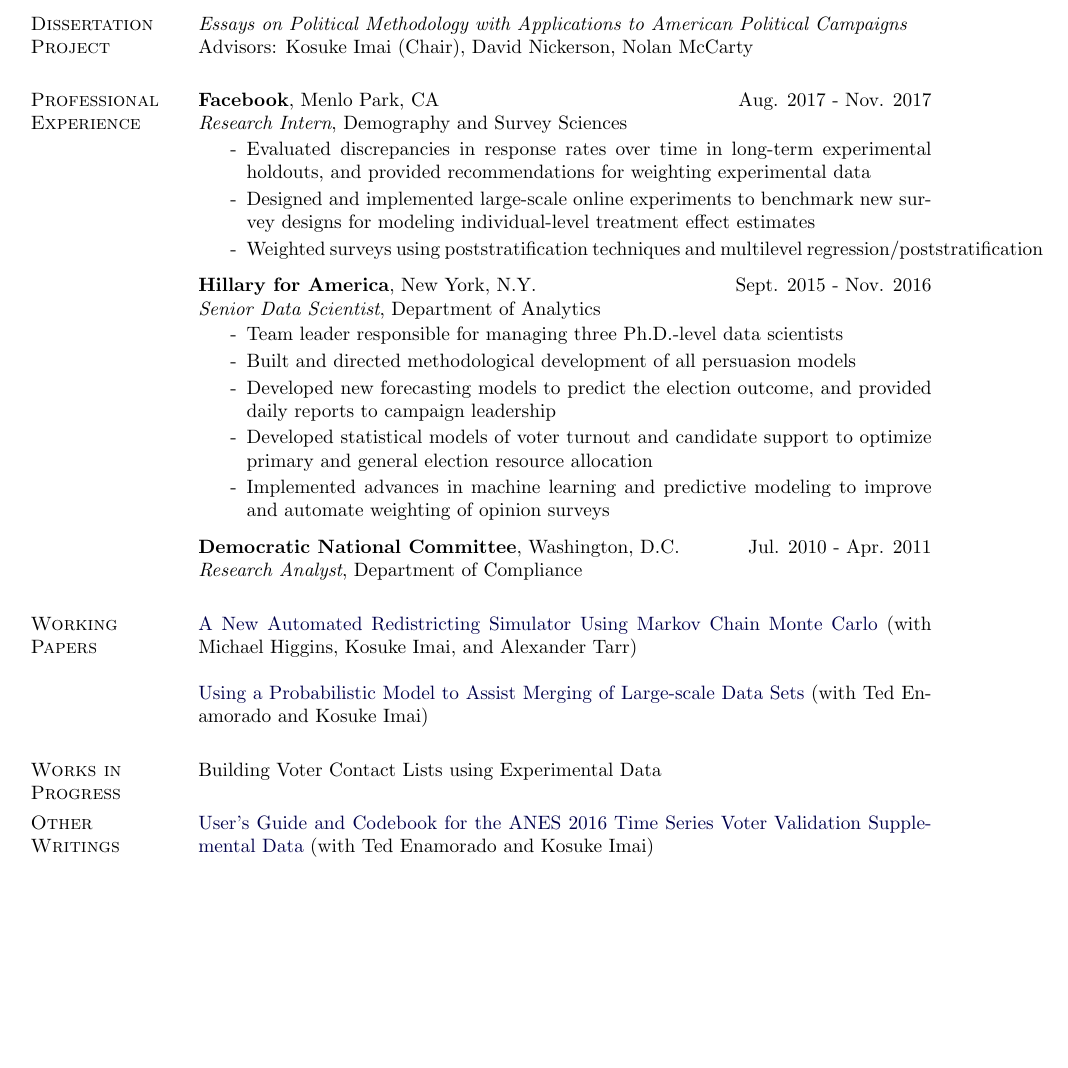
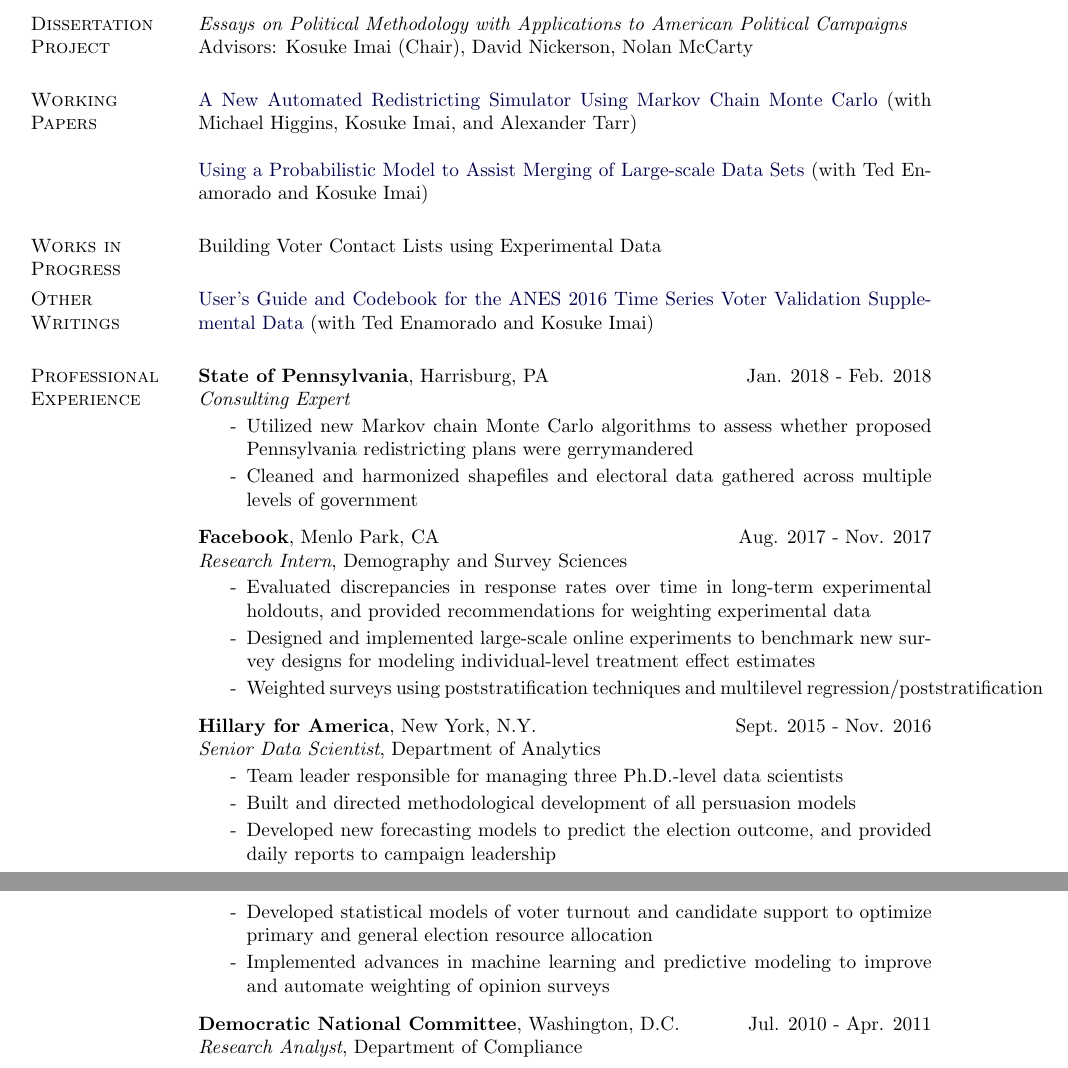
Before and after one commit to bfifield/resume, a LaTeX CV (cv_fifield.tex): part of page 1 of 3 before the commit and two parts of pages 1 and 2 of 3 after it, the two joined at a grey line, cut so that both start at the same text, the shorter picture padded with empty space. Compiled offline with pdfLaTeX.

Commit message:
add redistricting consulting

```diff
--- a/cv_fifield.tex
+++ b/cv_fifield.tex
@@ -387,7 +387,26 @@
 \section{Dissertation Project} {\it Essays on Political Methodology with Applications to American Political Campaigns}\\
 Advisors: Kosuke Imai (Chair), David Nickerson, Nolan McCarty
 
+\section{Working \\ Papers}
+\href{http://imai.princeton.edu/research/redist.html}{A New Automated Redistricting Simulator Using Markov Chain Monte Carlo} (with Michael Higgins, Kosuke Imai, and Alexander Tarr)\\\\
+\href{http://imai.princeton.edu/research/linkage.html}{Using a Probabilistic Model to Assist Merging of Large-scale Data Sets} (with Ted Enamorado and Kosuke Imai)
+
+\section{Works in \\ Progress}
+Building Voter Contact Lists using Experimental Data
+
+\section{Other \\ Writings}
+\href{http://www.electionstudies.org/studypages/anes_timeseries_2016/anes_timeseries_2016voteval_userguidecodebook.pdf}{User's Guide and Codebook for the ANES 2016 Time Series Voter Validation Supplemental Data} (with Ted Enamorado and Kosuke Imai)
+
 \section{Professional Experience}
+{\bf State of Pennsylvania}, Harrisburg, PA \hfill Jan. 2018 - Feb. 2018\\
+{\it Consulting Expert}
+\vspace{-2mm}
+\begin{itemize}
+\item[-] Utilized new Markov chain Monte Carlo algorithms to assess whether proposed Pennsylvania redistricting plans were gerrymandered
+\vspace{-2mm}
+\item[-] Cleaned and harmonized shapefiles and electoral data gathered across multiple levels of government
+\end{itemize}
+
 {\bf Facebook}, Menlo Park, CA \hfill Aug. 2017 - Nov. 2017\\
 {\it Research Intern}, Demography and Survey Sciences
 \vspace{-2mm}
@@ -416,16 +435,6 @@
 
 {\bf Democratic National Committee}, Washington, D.C. \hfill Jul. 2010 - Apr. 2011\\
 {\it Research Analyst}, Department of Compliance
-
-\section{Working \\ Papers}
-\href{http://imai.princeton.edu/research/redist.html}{A New Automated Redistricting Simulator Using Markov Chain Monte Carlo} (with Michael Higgins, Kosuke Imai, and Alexander Tarr)\\\\
-\href{http://imai.princeton.edu/research/linkage.html}{Using a Probabilistic Model to Assist Merging of Large-scale Data Sets} (with Ted Enamorado and Kosuke Imai)
-
-\section{Works in \\ Progress}
-Building Voter Contact Lists using Experimental Data
-
-\section{Other \\ Writings}
-\href{http://www.electionstudies.org/studypages/anes_timeseries_2016/anes_timeseries_2016voteval_userguidecodebook.pdf}{User's Guide and Codebook for the ANES 2016 Time Series Voter Validation Supplemental Data} (with Ted Enamorado and Kosuke Imai)
 
 \section{Software} \href{https://github.com/kosukeimai/redist}{R package {\tt redist}: Markov chain Monte Carlo Methods
 for Redistricting Simulation.}\\
```
